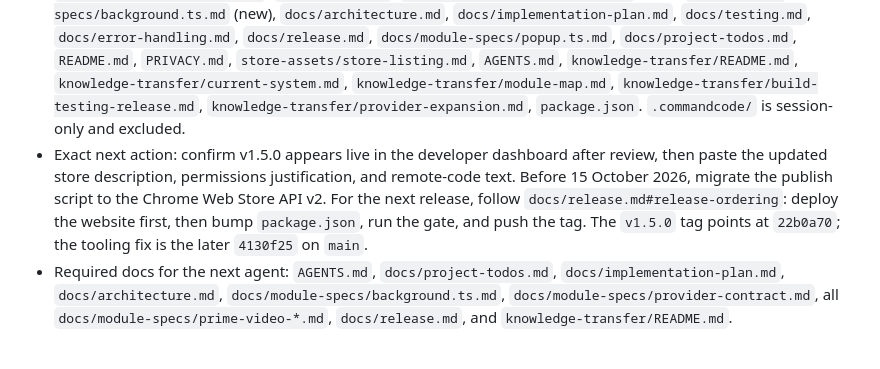
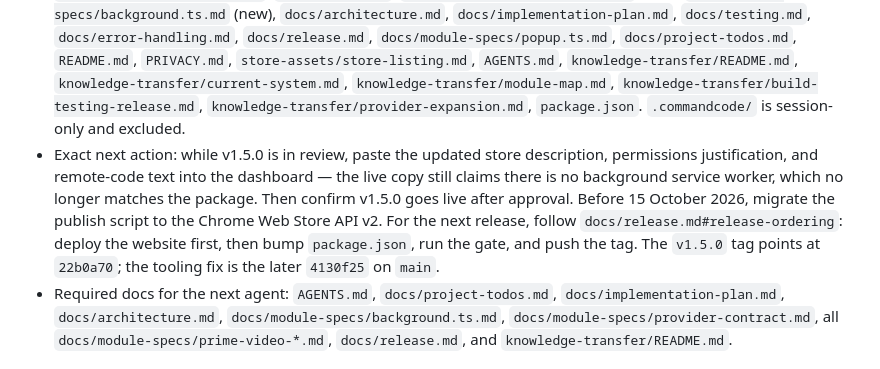
Before and after one commit to PrakashSewani/episode-roulette, a Markdown page: docs/project-todos.md, the part around one of its changes. Rendered like a GitHub page.

```diff
--- a/docs/project-todos.md
+++ b/docs/project-todos.md
@@ -22,7 +22,7 @@ This file is the persistent execution tracker for Episode Roulette. `docs/implem
 - Verification completed (recorded evidence): `npx tsc --noEmit` passed; `npm test` passed (19 files / 151 tests); `npm run build` passed; `npm run assert:webextension` passed; `git diff --check` passed; the emitted manifest reports version `1.5.0`, one `background.service_worker` (`service-worker-loader.js`, `type: module`), and no `permissions` key. The built worker bundle contains both onboarding URLs. Live site checks after deploy: `/`, `/thanks`, `/uninstalled`, and an arbitrary unknown path all return `200 text/html`; `/favicon.svg` still returns its image; `POST /api/submit` returns `{"ok":true}`. Chrome Web Store release: dispatched `Release` run `34876214968` completed green with upload `uploadState: 'SUCCESS'` and publish `status: ['OK']`.
 - Blockers or unanswered questions: the live uninstall redirect cannot be verified without a real uninstall of the published build, so it is covered by unit tests only. The Chrome Web Store dashboard description still contains the old "no background service worker" sentence and needs a manual paste from `store-assets/store-listing.md` (plus the updated permissions and remote-code text). **The Chrome Web Store API v1.1 is supported only until 15 October 2026** — migrate `scripts/publish-chrome.mjs` to the v2 API before then. The OAuth consent screen remains in **Testing**, so its refresh token expires roughly seven days after issue (it was still valid for this release) — regenerate it per `docs/release.md` if a future tag-triggered release fails at the publish step. `docs/error-handling.md`'s Error Logging section still claims verbose `logInfo` coverage is intentionally kept, which no longer matches the silenced `src/debug.ts`. `npm run assert:safari` was not run locally because `xcodebuild` is unavailable on this machine.
 - Files changed (this session): `src/background.ts` (new), `src/manifest.ts`, `scripts/assert-packaging.mjs`, `scripts/publish-chrome.mjs`, `tests/setup.ts`, `tests/unit/background.test.ts` (new), `docs/module-specs/background.ts.md` (new), `docs/architecture.md`, `docs/implementation-plan.md`, `docs/testing.md`, `docs/error-handling.md`, `docs/release.md`, `docs/module-specs/popup.ts.md`, `docs/project-todos.md`, `README.md`, `PRIVACY.md`, `store-assets/store-listing.md`, `AGENTS.md`, `knowledge-transfer/README.md`, `knowledge-transfer/current-system.md`, `knowledge-transfer/module-map.md`, `knowledge-transfer/build-testing-release.md`, `knowledge-transfer/provider-expansion.md`, `package.json`. `.commandcode/` is session-only and excluded.
-- Exact next action: confirm v1.5.0 appears live in the developer dashboard after review, then paste the updated store description, permissions justification, and remote-code text. Before 15 October 2026, migrate the publish script to the Chrome Web Store API v2. For the next release, follow `docs/release.md#release-ordering`: deploy the website first, then bump `package.json`, run the gate, and push the tag. The `v1.5.0` tag points at `22b0a70`; the tooling fix is the later `4130f25` on `main`.
+- Exact next action: while v1.5.0 is in review, paste the updated store description, permissions justification, and remote-code text into the dashboard — the live copy still claims there is no background service worker, which no longer matches the package. Then confirm v1.5.0 goes live after approval. Before 15 October 2026, migrate the publish script to the Chrome Web Store API v2. For the next release, follow `docs/release.md#release-ordering`: deploy the website first, then bump `package.json`, run the gate, and push the tag. The `v1.5.0` tag points at `22b0a70`; the tooling fix is the later `4130f25` on `main`.
 - Required docs for the next agent: `AGENTS.md`, `docs/project-todos.md`, `docs/implementation-plan.md`, `docs/architecture.md`, `docs/module-specs/background.ts.md`, `docs/module-specs/provider-contract.md`, all `docs/module-specs/prime-video-*.md`, `docs/release.md`, and `knowledge-transfer/README.md`.
 
 ## Phase Tracker
```
Also changed, not shown: other parts of docs/project-todos.md (+2 -2 lines).
